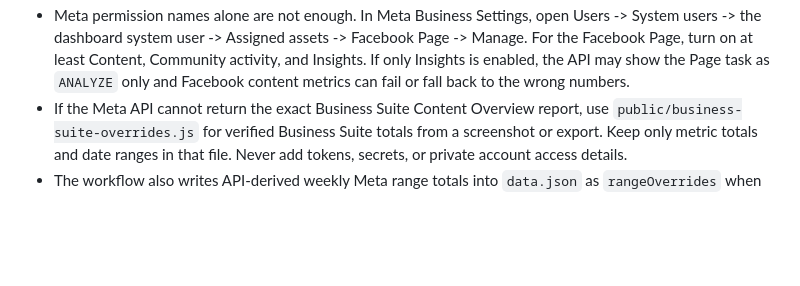
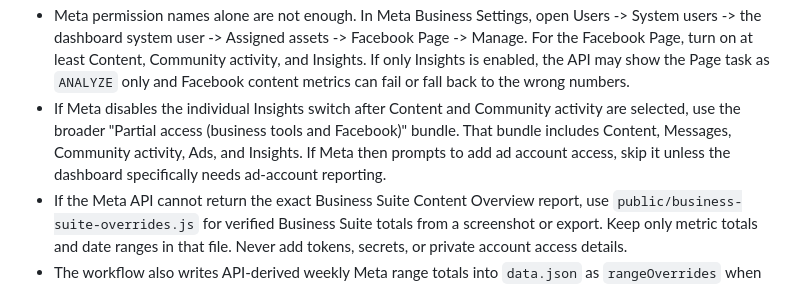
Before and after one commit to julesdearmon/better-dog-socials-dashboard, a Markdown page: docs/BRAND-CONNECTION-SOP.md, the part around the change. Drawn GitHub-style; blank space fills up the shorter version.

Commit message:
Document broader Meta page access bundle

```diff
--- a/docs/BRAND-CONNECTION-SOP.md
+++ b/docs/BRAND-CONNECTION-SOP.md
@@ -116,6 +116,11 @@ Notes:
   Community activity, and Insights. If only Insights is enabled, the API may
   show the Page task as `ANALYZE` only and Facebook content metrics can fail or
   fall back to the wrong numbers.
+- If Meta disables the individual Insights switch after Content and Community
+  activity are selected, use the broader "Partial access (business tools and
+  Facebook)" bundle. That bundle includes Content, Messages, Community
+  activity, Ads, and Insights. If Meta then prompts to add ad account access,
+  skip it unless the dashboard specifically needs ad-account reporting.
 - If the Meta API cannot return the exact Business Suite Content Overview
   report, use `public/business-suite-overrides.js` for verified Business Suite
   totals from a screenshot or export. Keep only metric totals and date ranges in
```
